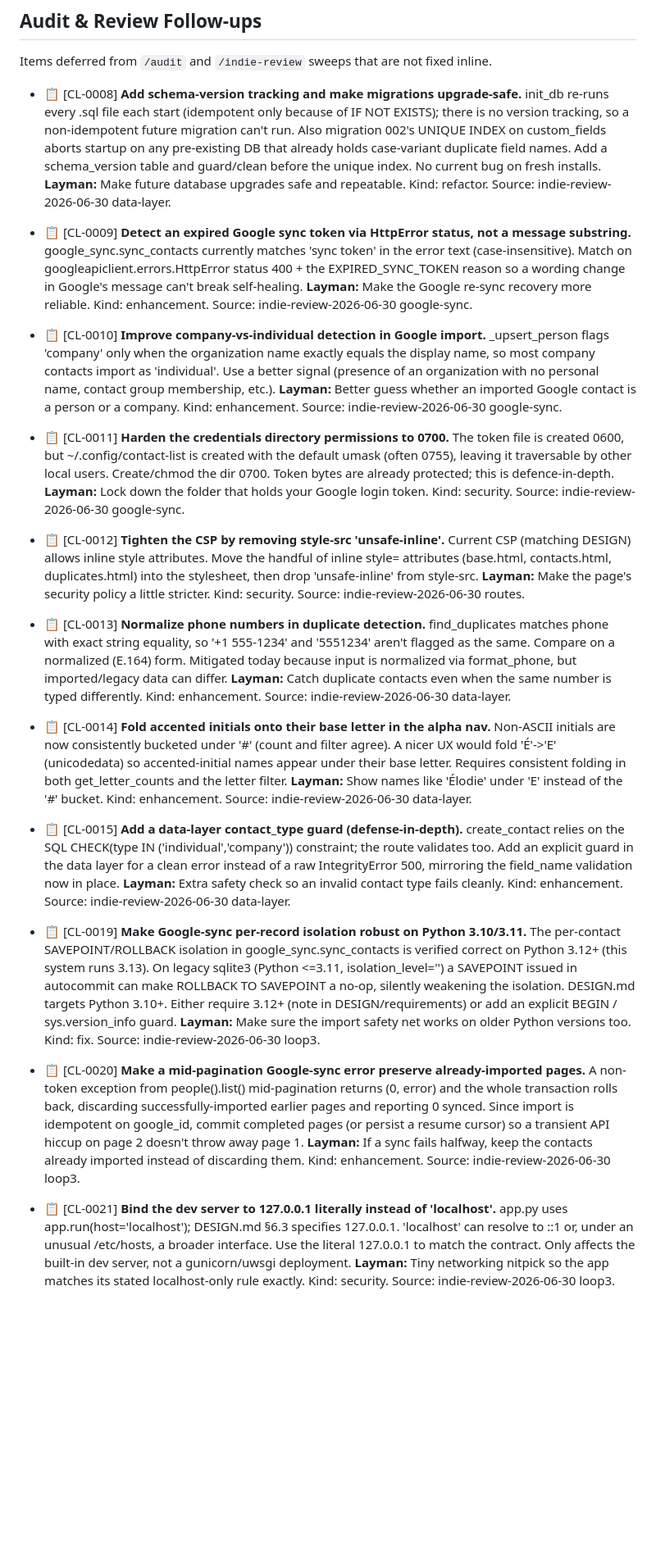
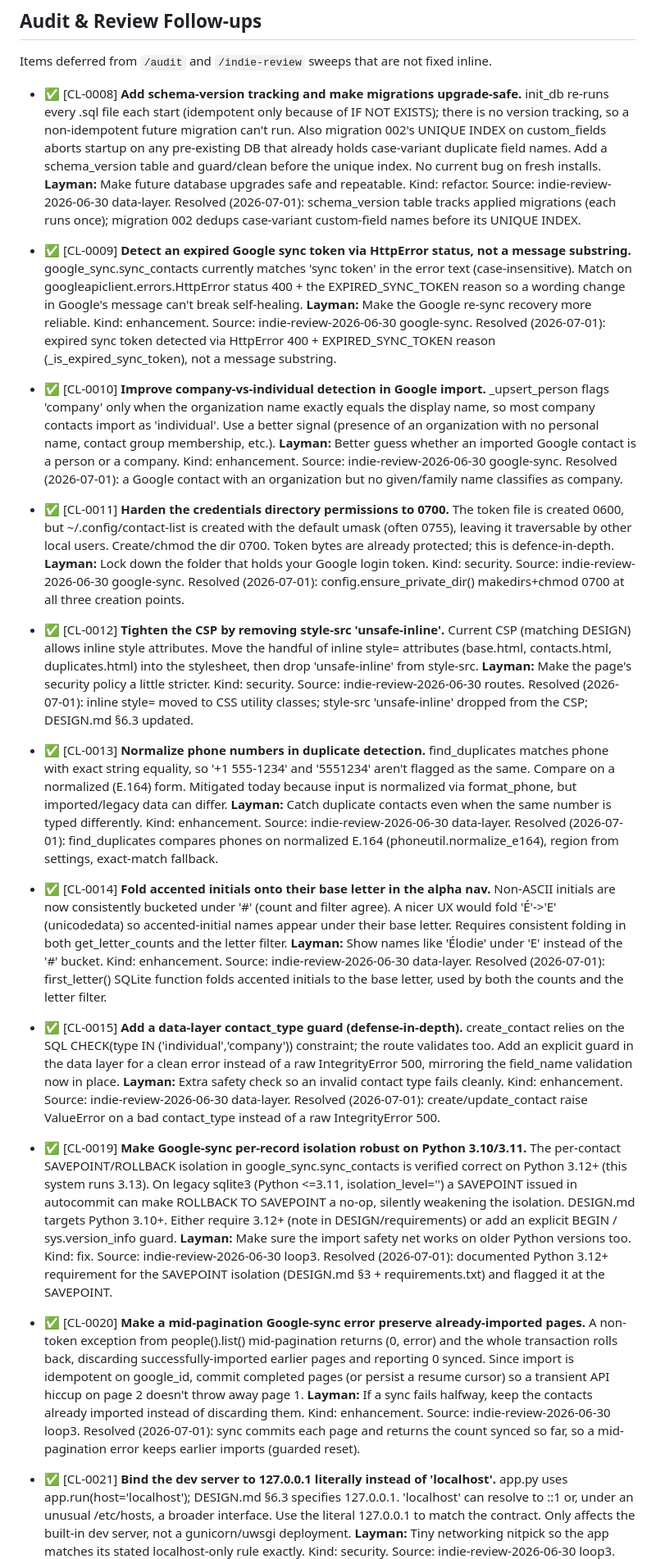
Before and after one commit to milnet01/contact-list, a Markdown page: ROADMAP.md, the part around one of its changes. Shown at 82% size. GitHub-like rendering; blank space fills up the shorter version.

Commit message:
Mark hardening follow-ups shipped; add CHANGELOG entries (CL-0008..CL-0021)
Co-Authored-By: Claude Opus 4.8 (1M context) <noreply@anthropic.com>

```diff
--- a/ROADMAP.md
+++ b/ROADMAP.md
@@ -61,67 +61,77 @@ efficiency / coding standards every item must comply with.
 
 Items deferred from `/audit` and `/indie-review` sweeps that are not fixed inline.
 
-- 📋 [CL-0008] **Add schema-version tracking and make migrations upgrade-safe.**
+- ✅ [CL-0008] **Add schema-version tracking and make migrations upgrade-safe.**
   init_db re-runs every .sql file each start (idempotent only because of IF NOT EXISTS); there is no version tracking, so a non-idempotent future migration can't run. Also migration 002's UNIQUE INDEX on custom_fields aborts startup on any pre-existing DB that already holds case-variant duplicate field names. Add a schema_version table and guard/clean before the unique index. No current bug on fresh installs.
   **Layman:** Make future database upgrades safe and repeatable.
   Kind: refactor.
   Source: indie-review-2026-06-30 data-layer.
+  Resolved (2026-07-01): schema_version table tracks applied migrations (each runs once); migration 002 dedups case-variant custom-field names before its UNIQUE INDEX.
 
-- 📋 [CL-0009] **Detect an expired Google sync token via HttpError status, not a message substring.**
+- ✅ [CL-0009] **Detect an expired Google sync token via HttpError status, not a message substring.**
   google_sync.sync_contacts currently matches 'sync token' in the error text (case-insensitive). Match on googleapiclient.errors.HttpError status 400 + the EXPIRED_SYNC_TOKEN reason so a wording change in Google's message can't break self-healing.
   **Layman:** Make the Google re-sync recovery more reliable.
   Kind: enhancement.
   Source: indie-review-2026-06-30 google-sync.
+  Resolved (2026-07-01): expired sync token detected via HttpError 400 + EXPIRED_SYNC_TOKEN reason (_is_expired_sync_token), not a message substring.
 
-- 📋 [CL-0010] **Improve company-vs-individual detection in Google import.**
+- ✅ [CL-0010] **Improve company-vs-individual detection in Google import.**
   _upsert_person flags 'company' only when the organization name exactly equals the display name, so most company contacts import as 'individual'. Use a better signal (presence of an organization with no personal name, contact group membership, etc.).
   **Layman:** Better guess whether an imported Google contact is a person or a company.
   Kind: enhancement.
   Source: indie-review-2026-06-30 google-sync.
+  Resolved (2026-07-01): a Google contact with an organization but no given/family name classifies as company.
 
-- 📋 [CL-0011] **Harden the credentials directory permissions to 0700.**
+- ✅ [CL-0011] **Harden the credentials directory permissions to 0700.**
   The token file is created 0600, but ~/.config/contact-list is created with the default umask (often 0755), leaving it traversable by other local users. Create/chmod the dir 0700. Token bytes are already protected; this is defence-in-depth.
   **Layman:** Lock down the folder that holds your Google login token.
   Kind: security.
   Source: indie-review-2026-06-30 google-sync.
+  Resolved (2026-07-01): config.ensure_private_dir() makedirs+chmod 0700 at all three creation points.
 
-- 📋 [CL-0012] **Tighten the CSP by removing style-src 'unsafe-inline'.**
+- ✅ [CL-0012] **Tighten the CSP by removing style-src 'unsafe-inline'.**
   Current CSP (matching DESIGN) allows inline style attributes. Move the handful of inline style= attributes (base.html, contacts.html, duplicates.html) into the stylesheet, then drop 'unsafe-inline' from style-src.
   **Layman:** Make the page's security policy a little stricter.
   Kind: security.
   Source: indie-review-2026-06-30 routes.
+  Resolved (2026-07-01): inline style= moved to CSS utility classes; style-src 'unsafe-inline' dropped from the CSP; DESIGN.md §6.3 updated.
 
-- 📋 [CL-0013] **Normalize phone numbers in duplicate detection.**
+- ✅ [CL-0013] **Normalize phone numbers in duplicate detection.**
   find_duplicates matches phone with exact string equality, so '+1 555-1234' and '5551234' aren't flagged as the same. Compare on a normalized (E.164) form. Mitigated today because input is normalized via format_phone, but imported/legacy data can differ.
   **Layman:** Catch duplicate contacts even when the same number is typed differently.
   Kind: enhancement.
   Source: indie-review-2026-06-30 data-layer.
+  Resolved (2026-07-01): find_duplicates compares phones on normalized E.164 (phoneutil.normalize_e164), region from settings, exact-match fallback.
 
-- 📋 [CL-0014] **Fold accented initials onto their base letter in the alpha nav.**
+- ✅ [CL-0014] **Fold accented initials onto their base letter in the alpha nav.**
   Non-ASCII initials are now consistently bucketed under '#' (count and filter agree). A nicer UX would fold 'É'->'E' (unicodedata) so accented-initial names appear under their base letter. Requires consistent folding in both get_letter_counts and the letter filter.
   **Layman:** Show names like 'Élodie' under 'E' instead of the '#' bucket.
   Kind: enhancement.
   Source: indie-review-2026-06-30 data-layer.
+  Resolved (2026-07-01): first_letter() SQLite function folds accented initials to the base letter, used by both the counts and the letter filter.
 
-- 📋 [CL-0015] **Add a data-layer contact_type guard (defense-in-depth).**
+- ✅ [CL-0015] **Add a data-layer contact_type guard (defense-in-depth).**
   create_contact relies on the SQL CHECK(type IN ('individual','company')) constraint; the route validates too. Add an explicit guard in the data layer for a clean error instead of a raw IntegrityError 500, mirroring the field_name validation now in place.
   **Layman:** Extra safety check so an invalid contact type fails cleanly.
   Kind: enhancement.
   Source: indie-review-2026-06-30 data-layer.
+  Resolved (2026-07-01): create/update_contact raise ValueError on a bad contact_type instead of a raw IntegrityError 500.
 
-- 📋 [CL-0019] **Make Google-sync per-record isolation robust on Python 3.10/3.11.**
+- ✅ [CL-0019] **Make Google-sync per-record isolation robust on Python 3.10/3.11.**
   The per-contact SAVEPOINT/ROLLBACK isolation in google_sync.sync_contacts is verified correct on Python 3.12+ (this system runs 3.13). On legacy sqlite3 (Python <=3.11, isolation_level='') a SAVEPOINT issued in autocommit can make ROLLBACK TO SAVEPOINT a no-op, silently weakening the isolation. DESIGN.md targets Python 3.10+. Either require 3.12+ (note in DESIGN/requirements) or add an explicit BEGIN / sys.version_info guard.
   **Layman:** Make sure the import safety net works on older Python versions too.
   Kind: fix.
   Source: indie-review-2026-06-30 loop3.
+  Resolved (2026-07-01): documented Python 3.12+ requirement for the SAVEPOINT isolation (DESIGN.md §3 + requirements.txt) and flagged it at the SAVEPOINT.
 
-- 📋 [CL-0020] **Make a mid-pagination Google-sync error preserve already-imported pages.**
+- ✅ [CL-0020] **Make a mid-pagination Google-sync error preserve already-imported pages.**
   A non-token exception from people().list() mid-pagination returns (0, error) and the whole transaction rolls back, discarding successfully-imported earlier pages and reporting 0 synced. Since import is idempotent on google_id, commit completed pages (or persist a resume cursor) so a transient API hiccup on page 2 doesn't throw away page 1.
   **Layman:** If a sync fails halfway, keep the contacts already imported instead of discarding them.
   Kind: enhancement.
   Source: indie-review-2026-06-30 loop3.
+  Resolved (2026-07-01): sync commits each page and returns the count synced so far, so a mid-pagination error keeps earlier imports (guarded reset).
 
-- 📋 [CL-0021] **Bind the dev server to 127.0.0.1 literally instead of 'localhost'.**
+- ✅ [CL-0021] **Bind the dev server to 127.0.0.1 literally instead of 'localhost'.**
   app.py uses app.run(host='localhost'); DESIGN.md §6.3 specifies 127.0.0.1. 'localhost' can resolve to ::1 or, under an unusual /etc/hosts, a broader interface. Use the literal 127.0.0.1 to match the contract. Only affects the built-in dev server, not a gunicorn/uwsgi deployment.
   **Layman:** Tiny networking nitpick so the app matches its stated localhost-only rule exactly.
   Kind: security.
```
Also changed, not shown: other parts of ROADMAP.md (+1 -0 lines), CHANGELOG.md (+12 -0 lines).
